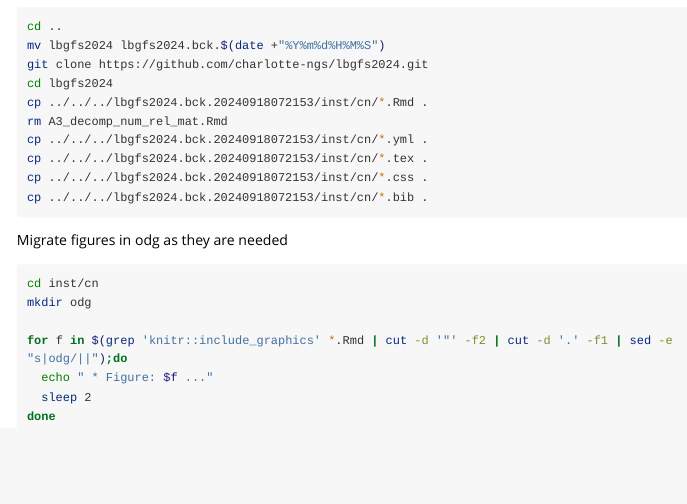
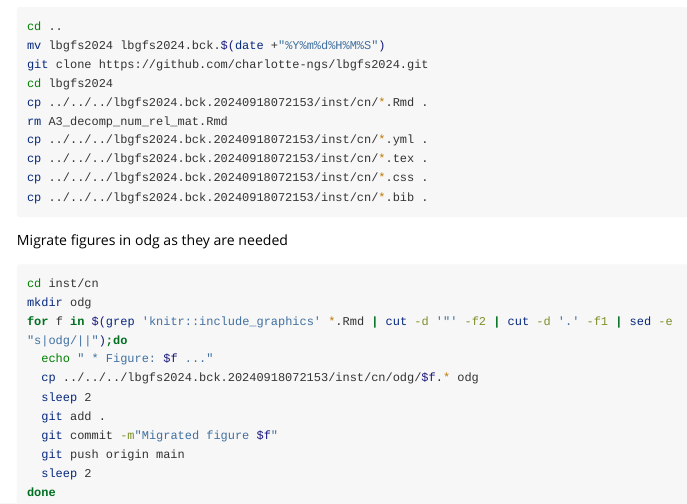
Before and after one commit to charlotte-ngs/lbgfs2024, an R Markdown document (vignettes/prepare_lbgfs2024_course_material.Rmd): the page in a window 1100 px wide, from 2010 px down. Rendered offline with R 4.5, knitr and Pandoc, with nearby package versions; long lines of code are wrapped.

Commit message:
Migration of figures

````diff
--- a/vignettes/prepare_lbgfs2024_course_material.Rmd
+++ b/vignettes/prepare_lbgfs2024_course_material.Rmd
@@ -140,9 +140,13 @@ Migrate figures in odg as they are needed
 ```bash
 cd inst/cn
 mkdir odg
-
 for f in $(grep 'knitr::include_graphics' *.Rmd | cut -d '"' -f2 | cut -d '.' -f1 | sed -e "s|odg/||");do
   echo " * Figure: $f ..."
+  cp ../../../lbgfs2024.bck.20240918072153/inst/cn/odg/$f.* odg
+  sleep 2
+  git add .
+  git commit -m"Migrated figure $f"
+  git push origin main
   sleep 2
 done
 ```
````
